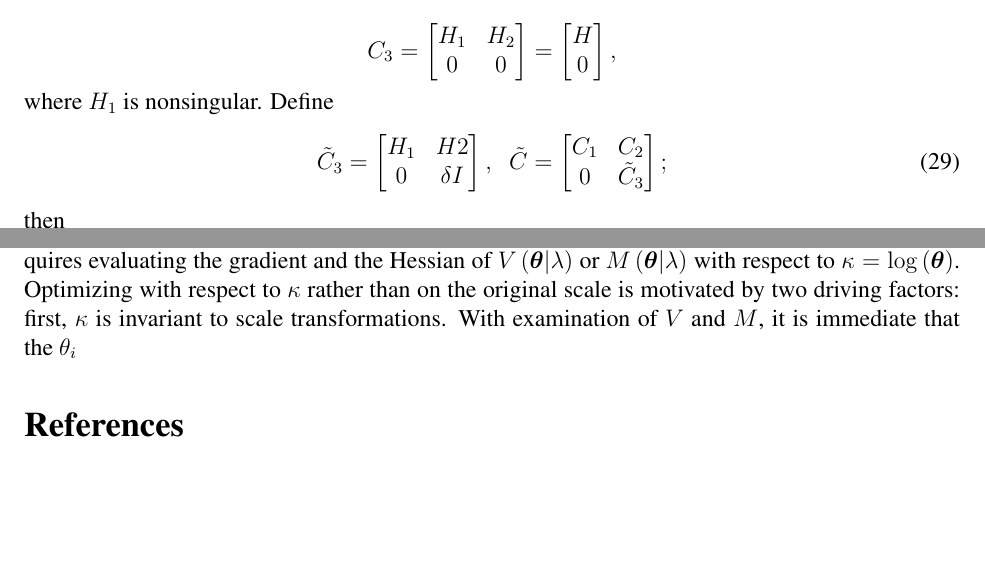
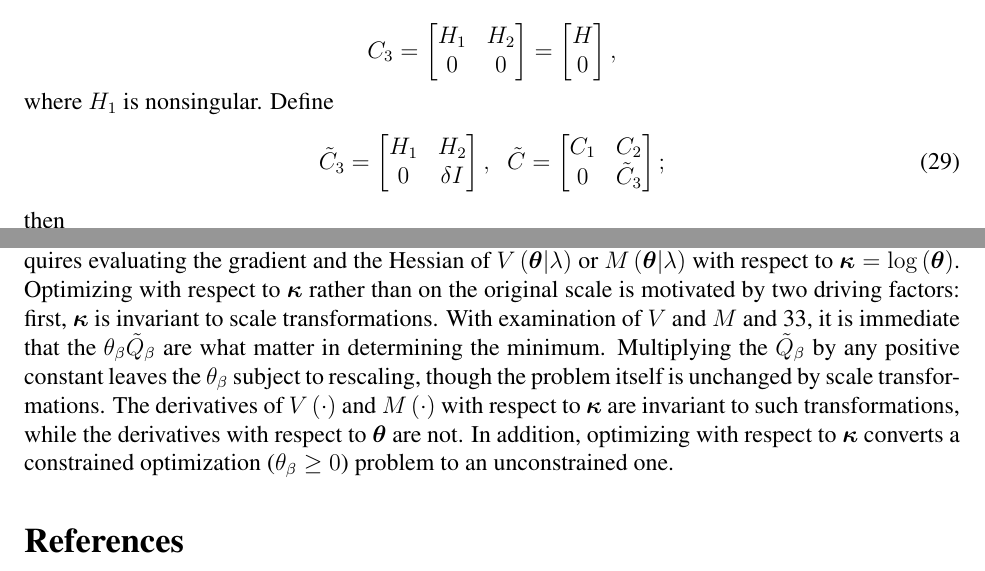
Before and after one commit to taylerablake/nonparametric-covariance-estimation, a LaTeX document (thin plate splines/thin-plate-splines-for-nonparametric-cov-est-copy.tex): two parts of pages 8 and 9 of 9, joined at a grey line, cut so that both start at the same text, the shorter picture padded with empty space. Compiled offline with LaTeX, dvips and Ghostscript.

Commit message:
start section on minimizing GCV/GML wrt multiple smoothing parameters

```diff
--- a/thin plate splines/thin-plate-splines-for-nonparametric-cov-est-copy.tex
+++ b/thin plate splines/thin-plate-splines-for-nonparametric-cov-est-copy.tex
@@ -40,6 +40,7 @@
 \newcommand{\bfsigma}{\mbox{\boldmath $\sigma$}}
 \newcommand{\bfbeta}{\mbox{\boldmath $\beta$}}
 \newcommand{\bftheta}{\mbox{\boldmath $\theta$}}
+\newcommand{\bfkappa}{\mbox{\boldmath $\kappa$}}
 \newcommand{\bfalpha}{\mbox{\boldmath $\alpha$}}
 \newcommand{\bfe}{\mbox{\boldmath $e$}}
 \newcommand{\bff}{\mbox{\boldmath $f$}}
@@ -485,7 +486,7 @@ C_3 = \begin{bmatrix} H_1 & H_2 \\ 0 & 0 \end{bmatrix} = \begin{bmatrix} H \\  0
 where $H_1$ is nonsingular. Define
 \begin{equation} \label{eq:cholesky-factor-mod}
 \tilde{C}_3 = \begin{bmatrix}
-H_1 & H2 \\
+H_1 & H_2 \\
 0  & \delta I
 \end{bmatrix}, \;\;
 \tilde{C} = \begin{bmatrix}
@@ -578,7 +579,7 @@ To minimize the functions $V\left(\lambda, \bftheta\right)$ and $M\left(\lambda,
 \item Update $\bftheta$ using the current estimate of $\lambda$.
 \end{enumerate}
 \noindent
-Executing step 1 follows immediately from the expression for the smoothing matrix. Step 2 requires evaluating the gradient and the Hessian of $V\left( \bftheta \vert \lambda \right)$ or $M\left(\bftheta \vert \lambda\right)$ with respect to $\kappa = \log\left(\bftheta\right)$. Optimizing with respect to $\kappa$ rather than on the original scale is motivated by two driving factors: first, $\kappa$ is invariant to scale transformations. With examination of $V$ and $M$, it is immediate that the $\theta_i $
+Executing step 1 follows immediately from the expression for the smoothing matrix. Step 2 requires evaluating the gradient and the Hessian of $V\left( \bftheta \vert \lambda \right)$ or $M\left(\bftheta \vert \lambda\right)$ with respect to $\bfkappa = \log\left(\bftheta\right)$. Optimizing with respect to $\bfkappa$ rather than on the original scale is motivated by two driving factors: first, $\bfkappa$ is invariant to scale transformations. With examination of $V$ and $M$ and \ref{eq:cholesky-smoothing-matrix}, it is immediate that the $\theta_\beta \tildeQ_\beta$ are what matter in determining the minimum. Multiplying the $\tildeQ_\beta$ by any positive constant leaves the $\theta_\beta$ subject to rescaling, though the problem itself is unchanged by scale transformations. The derivatives of $V\left(\cdot\right)$ and $M\left(\cdot\right)$ with respect to $\bfkappa$ are invariant to such transformations, while the derivatives with respect to $\bftheta$ are not. In addition, optimizing with respect to $\bfkappa$ converts a constrained optimization ($\theta_\beta \ge 0$) problem to an unconstrained one.
 
 
 
```
Also changed, not shown: thin plate splines/thin-plate-splines-for-nonparametric-cov-est-copy.pdf (added), thin plate splines/thin-plate-splines-for-nonparametric-cov-est-copy.tex (2 more changed lines).
